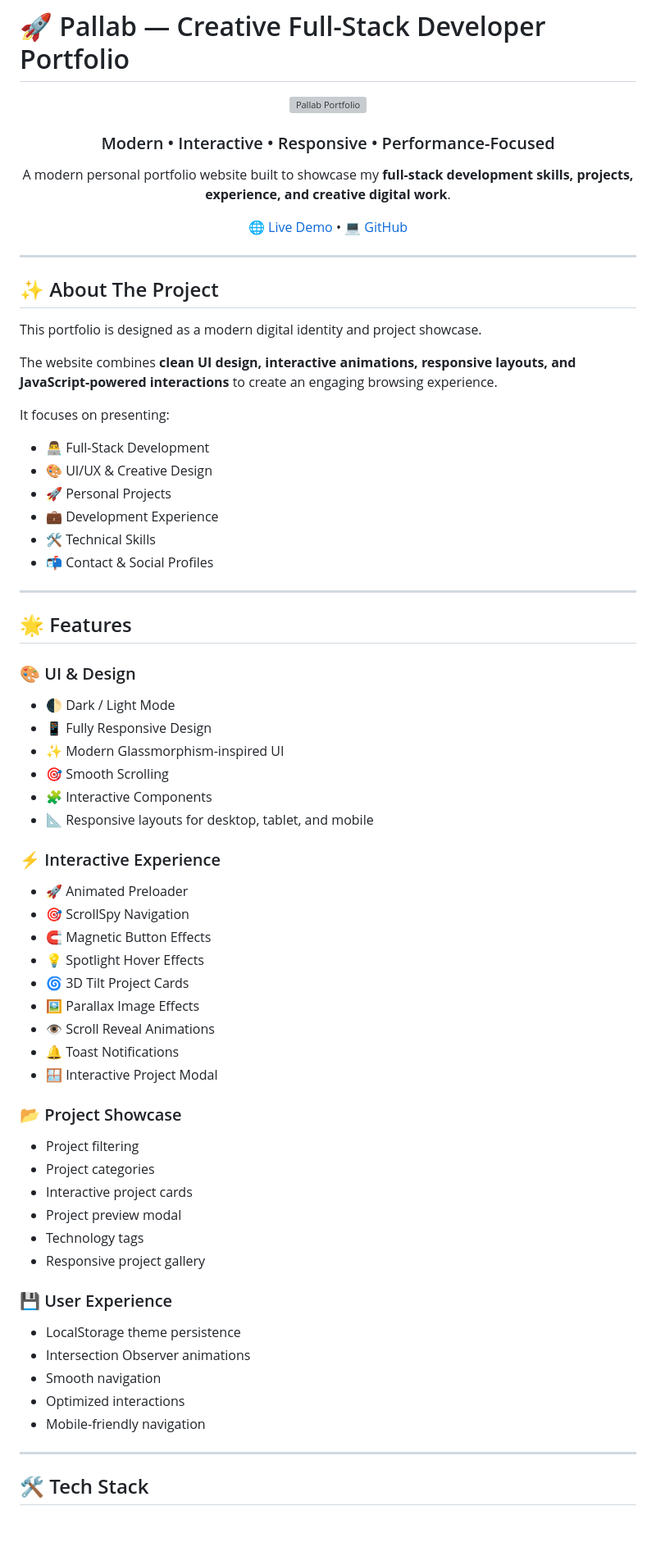
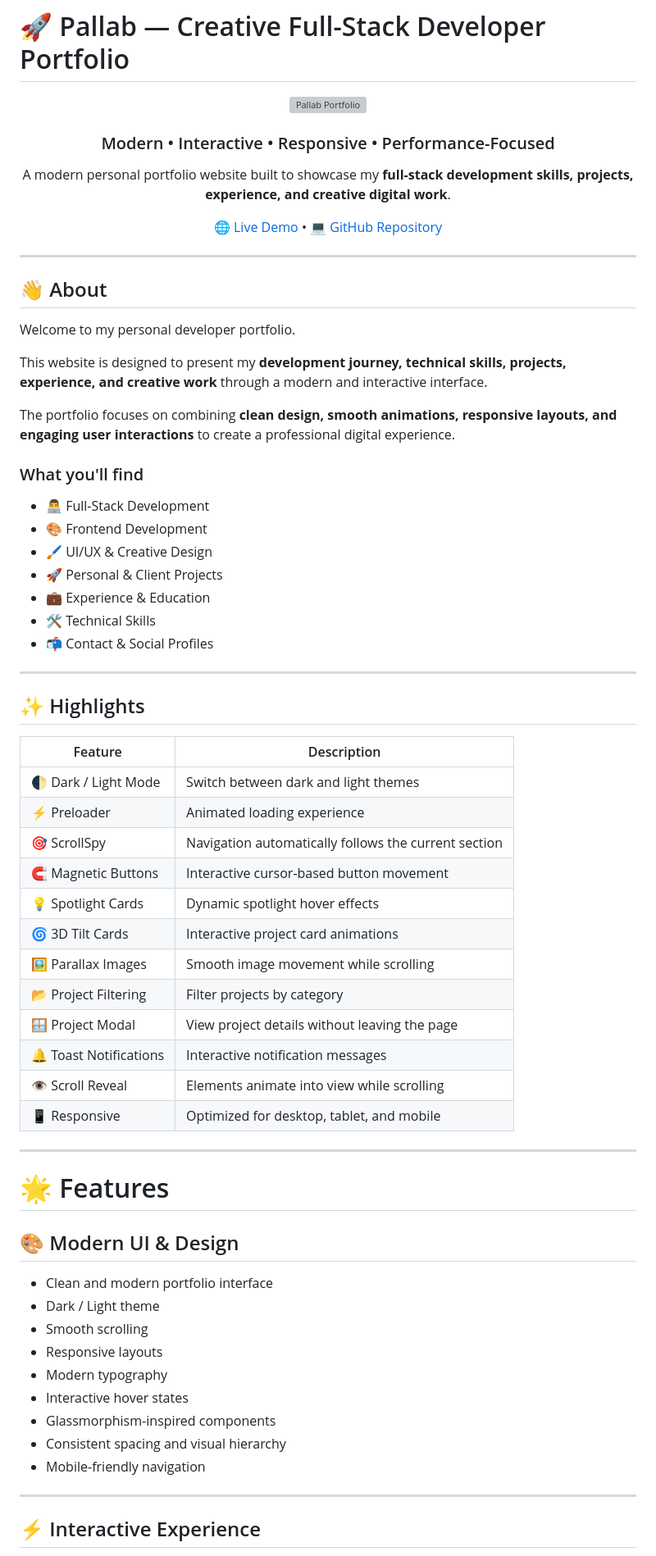
Before and after one commit to PALLAB2005/PALLAB-PORTFOLIO, a Markdown page: README.md, the part around one of its changes. Shown at 82% size. Rendered like a GitHub page; blank space fills up the shorter version; grey boxes are pictures that could not be loaded.

Commit message:
Revise README for improved clarity and structure
Updated README to enhance clarity and organization, including changes to project description, features, and contact information.

```diff
--- a/README.md
+++ b/README.md
@@ -8,70 +8,66 @@
 
 A modern personal portfolio website built to showcase my **full-stack development skills, projects, experience, and creative digital work**.
 
-[🌐 Live Demo](https://silver-pothos-bdbfe5.netlify.app/) • [💻 GitHub](https://github.com/PALLAB2005/PALLAB-PORTFOLIO)
+[🌐 Live Demo](https://silver-pothos-bdbfe5.netlify.app/) • [💻 GitHub Repository](https://github.com/PALLAB2005/PALLAB-PORTFOLIO)
 
 </div>
 
 ---
 
-## ✨ About The Project
+## 👋 About
 
-This portfolio is designed as a modern digital identity and project showcase.
+Welcome to my personal developer portfolio.
 
-The website combines **clean UI design, interactive animations, responsive layouts, and JavaScript-powered interactions** to create an engaging browsing experience.
+This website is designed to present my **development journey, technical skills, projects, experience, and creative work** through a modern and interactive interface.
 
-It focuses on presenting:
+The portfolio focuses on combining **clean design, smooth animations, responsive layouts, and engaging user interactions** to create a professional digital experience.
+
+### What you'll find
 
 * 👨‍💻 Full-Stack Development
-* 🎨 UI/UX & Creative Design
-* 🚀 Personal Projects
-* 💼 Development Experience
+* 🎨 Frontend Development
+* 🖌️ UI/UX & Creative Design
+* 🚀 Personal & Client Projects
+* 💼 Experience & Education
 * 🛠️ Technical Skills
 * 📬 Contact & Social Profiles
 
 ---
 
-## 🌟 Features
+## ✨ Highlights
 
-### 🎨 UI & Design
+| Feature                | Description                                          |
+| ---------------------- | ---------------------------------------------------- |
+| 🌓 Dark / Light Mode   | Switch between dark and light themes                 |
+| ⚡ Preloader            | Animated loading experience                          |
+| 🎯 ScrollSpy           | Navigation automatically follows the current section |
+| 🧲 Magnetic Buttons    | Interactive cursor-based button movement             |
+| 💡 Spotlight Cards     | Dynamic spotlight hover effects                      |
+| 🌀 3D Tilt Cards       | Interactive project card animations                  |
+| 🖼️ Parallax Images    | Smooth image movement while scrolling                |
+| 📂 Project Filtering   | Filter projects by category                          |
+| 🪟 Project Modal       | View project details without leaving the page        |
+| 🔔 Toast Notifications | Interactive notification messages                    |
+| 👁️ Scroll Reveal      | Elements animate into view while scrolling           |
+| 📱 Responsive          | Optimized for desktop, tablet, and mobile            |
 
-* 🌓 Dark / Light Mode
-* 📱 Fully Responsive Design
-* ✨ Modern Glassmorphism-inspired UI
-* 🎯 Smooth Scrolling
-* 🧩 Interactive Components
-* 📐 Responsive layouts for desktop, tablet, and mobile
+---
 
-### ⚡ Interactive Experience
+# 🌟 Features
 
-* 🚀 Animated Preloader
-* 🎯 ScrollSpy Navigation
-* 🧲 Magnetic Button Effects
-* 💡 Spotlight Hover Effects
-* 🌀 3D Tilt Project Cards
-* 🖼️ Parallax Image Effects
-* 👁️ Scroll Reveal Animations
-* 🔔 Toast Notifications
-* 🪟 Interactive Project Modal
+## 🎨 Modern UI & Design
 
-### 📂 Project Showcase
-
-* Project filtering
-* Project categories
-* Interactive project cards
-* Project preview modal
-* Technology tags
-* Responsive project gallery
-
-### 💾 User Experience
-
-* LocalStorage theme persistence
-* Intersection Observer animations
-* Smooth navigation
-* Optimized interactions
+* Clean and modern portfolio interface
+* Dark / Light theme
+* Smooth scrolling
+* Responsive layouts
+* Modern typography
+* Interactive hover states
+* Glassmorphism-inspired components
+* Consistent spacing and visual hierarchy
 * Mobile-friendly navigation
 
 ---
 
-## 🛠️ Tech Stack
+## ⚡ Interactive Experience
 
```
Also changed, not shown: other parts of README.md (+259 -94 lines).
